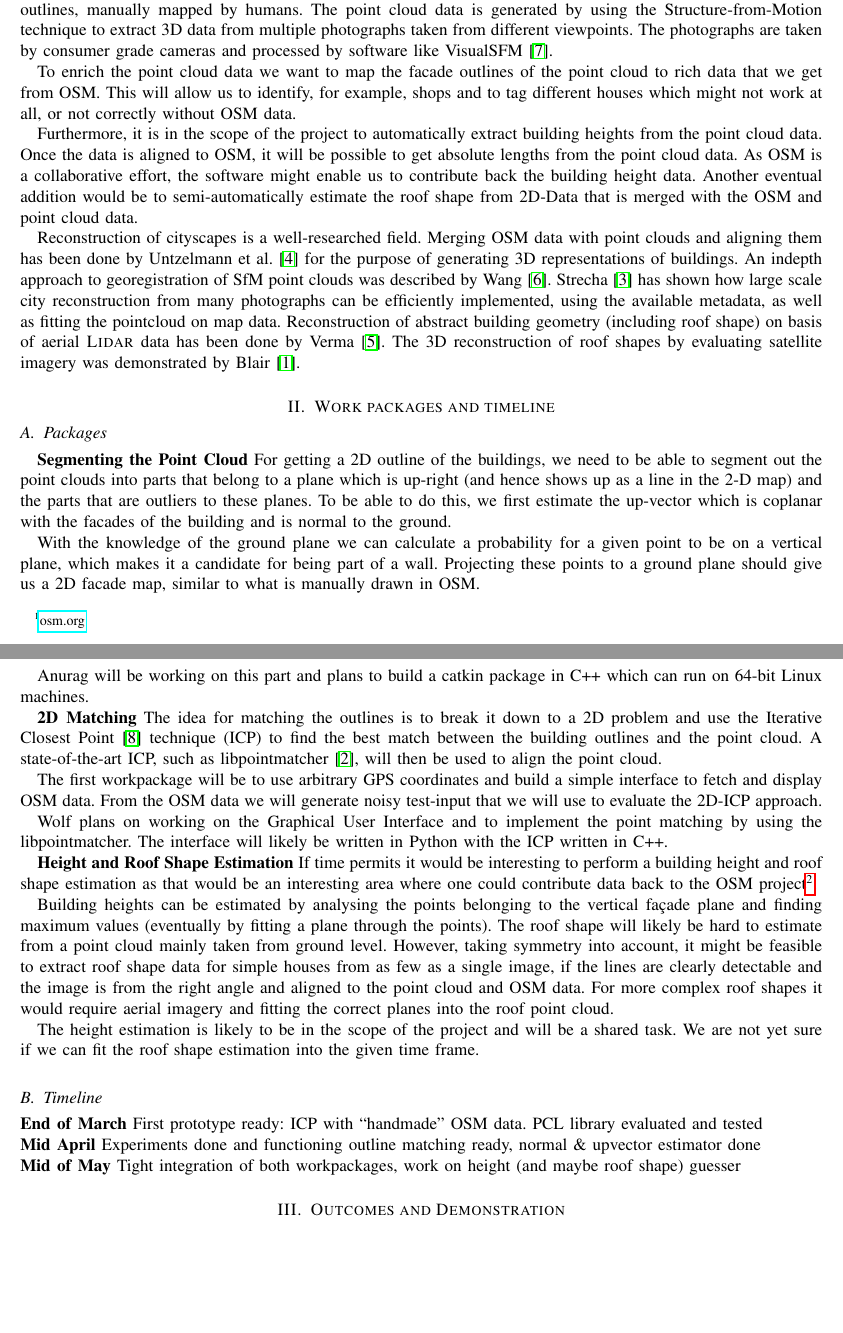
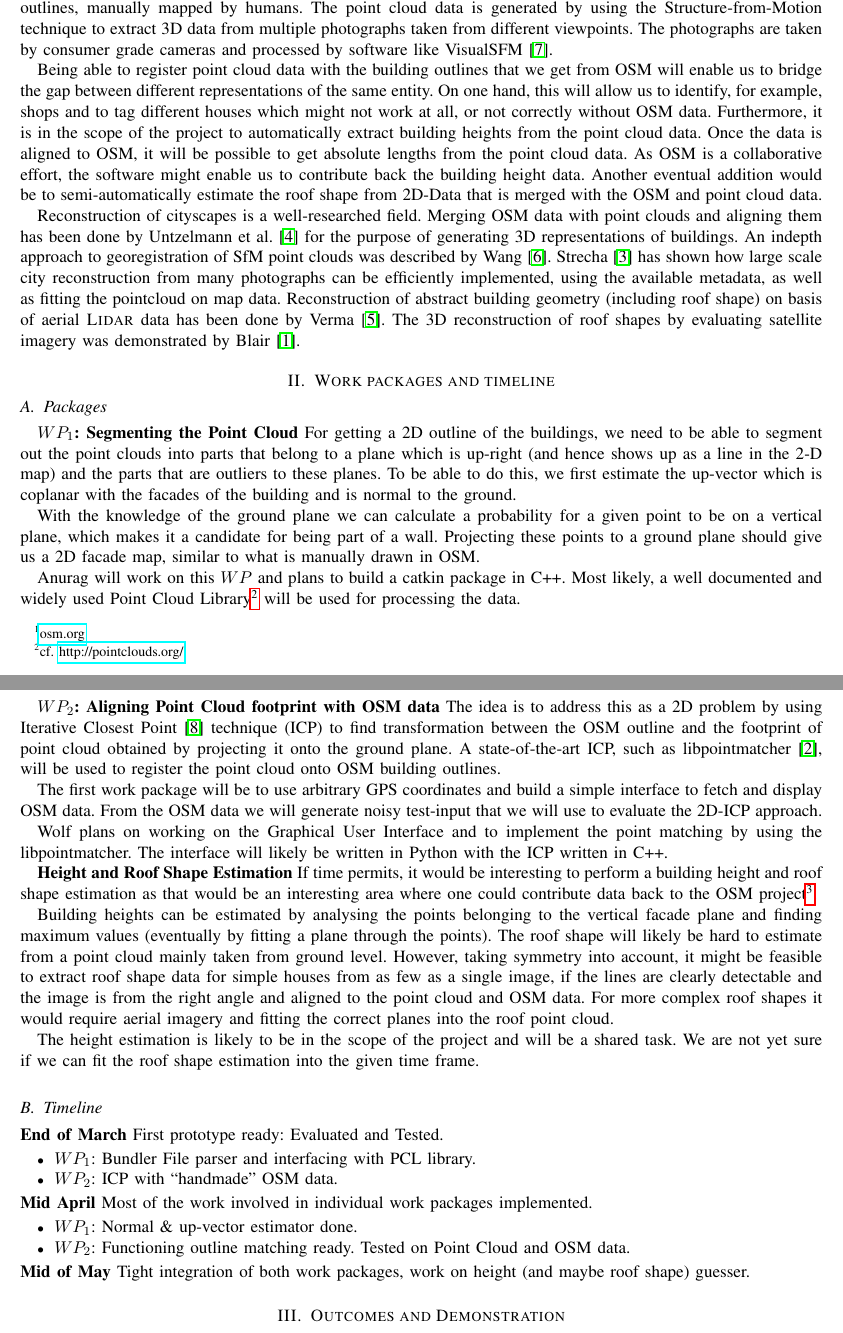
Before and after one commit to vanurag/OSM_PC_Mapping, a LaTeX paper (proposal/proposal.tex): two parts of pages 1 and 2 of 2, joined at a grey line, cut so that both start at the same text, the shorter picture padded with empty space. Compiled offline with pdfLaTeX.

Commit message:
petty changes

```diff
--- a/proposal/proposal.tex
+++ b/proposal/proposal.tex
@@ -13,7 +13,7 @@
 \DeclareCaptionFont{blue}{\color{LightSteelBlue3}}
 \newcommand{\foo}{\color{LightSteelBlue3}\makebox[0pt]{\textbullet}\hskip-0.5pt\vrule width 1pt\hspace{\labelsep}}
 % Enter the project title and your project supervisor here
-\newcommand{\ProjectTitle}{Mapping point clouds to OSM Building Outlines}
+\newcommand{\ProjectTitle}{Registering Point Clouds to OSM Building Outlines}
 \newcommand{\ProjectSupervisor}{Torsten Sattler}
 \newcommand{\DateOfReport}{March 6, 2015}
 
@@ -50,16 +50,14 @@
 The project aims to map point cloud data of outdoor city environments to \textit{OpenStreetMap}\footnote{\url{osm.org}} (OSM) building outlines, manually mapped by humans.
 The point cloud data is generated by using the Structure-from-Motion technique to extract 3D data from multiple photographs taken from different viewpoints. The photographs are taken by consumer grade cameras and processed by software like VisualSFM~\cite{wu2011visualsfm}.
 
-To enrich the point cloud data we want to map the facade outlines of the point cloud to rich data that we get from OSM. This will allow us to identify, for example, shops and to tag different houses which might not work at all, or not correctly without OSM data.
-
-Furthermore, it is in the scope of the project to automatically extract building heights from the point cloud data. Once the data is aligned to OSM, it will be possible to get absolute lengths from the point cloud data. As OSM is a collaborative effort, the software might enable us to contribute back the building height data. Another eventual addition would be to semi-automatically estimate the roof shape from 2D-Data that is merged with the OSM and point cloud data.
+Being able to register point cloud data with the building outlines that we get from OSM will enable us to bridge the gap between different representations of the same entity. On one hand, this will allow us to identify, for example, shops and to tag different houses which might not work at all, or not correctly without OSM data. Furthermore, it is in the scope of the project to automatically extract building heights from the point cloud data. Once the data is aligned to OSM, it will be possible to get absolute lengths from the point cloud data. As OSM is a collaborative effort, the software might enable us to contribute back the building height data. Another eventual addition would be to semi-automatically estimate the roof shape from 2D-Data that is merged with the OSM and point cloud data.
 
 Reconstruction of cityscapes is a well-researched field. Merging OSM data with point clouds and aligning them has been done by Untzelmann et al. \cite{6755957} for the purpose of generating 3D representations of buildings. An indepth approach to georegistration of SfM point clouds was described by Wang~\cite{wang2013accurate}. Strecha~\cite{EPFL-CONF-148247} has shown how large scale city reconstruction from many photographs can be efficiently implemented, using the available metadata, as well as fitting the pointcloud on map data.
 Reconstruction of abstract building geometry (including roof shape) on basis of aerial \textsc{Lidar} data has been done by Verma~\cite{verma20063d}. The 3D reconstruction of roof shapes by evaluating satellite imagery was demonstrated by Blair~\cite{blair2012towards}.
 
 \section{Work packages and timeline}
 \subsection{Packages}
-\textbf{Segmenting the Point Cloud}
+\textbf{$WP_1$: Segmenting the Point Cloud}
 For getting a 2D outline of the buildings, we need to be able to segment out the point clouds into parts that belong to a plane which is up-right (and hence shows up as a line in the 2-D map) and the parts that are outliers to these planes.
 To be able to do this, we first estimate the up-vector which is coplanar with the facades of the building and is normal to the ground. %The data we will be working upon, mostly includes pictures taken from ground level. So, the smallest eigenvector of the covariance matrix generated from the camera positions should be vertical to the ground and a reasonable approximation for the up-right vector. Even in the cases where we might not have a fully flat ground, one could break it down into piece-wise flat areas and estimate up-right vectors at each of these regions. \\
 
@@ -69,29 +67,38 @@ To be able to do this, we first estimate the up-vector which is coplanar with th
 
 With the knowledge of the ground plane we can calculate a probability for a given point to be on a vertical plane, which makes it a candidate for being part of a wall. Projecting these points to a ground plane should give us a 2D facade map, similar to what is manually drawn in OSM.
 
-Anurag will be working on this part and plans to build a catkin package in C++ which can run on 64-bit Linux machines.
+Anurag will work on this $WP$ and plans to build a catkin package in C++. Most likely, a well documented and widely used Point Cloud Library\footnote{cf. \url{http://pointclouds.org/}} will be used for processing the data.
 
-\textbf{2D Matching}
-The idea for matching the outlines is to break it down to a 2D problem and use the Iterative Closest Point~\cite{icp} technique (ICP) to find the best match between the building outlines and the point cloud. %For that, a subset of the point cloud where all points are removed that are unlikely to belong to the facade are removed (i.e. points at the ground level).
-A state-of-the-art ICP, such as libpointmatcher~\cite{Pomerleau12comp}, will then be used to align the point cloud.
+\textbf{$WP_2$: Aligning Point Cloud footprint with OSM data}
+The idea is to address this as a 2D problem by using Iterative Closest Point~\cite{icp} technique (ICP) to find transformation between the OSM outline and the footprint of point cloud obtained by projecting it onto the ground plane.
+%The idea for matching the outlines is to break it down to a 2D problem and use the Iterative Closest Point~\cite{icp} technique (ICP) to find the best match between the building outlines and the point cloud. For that, a subset of the point cloud where all points are removed that are unlikely to belong to the facade are removed (i.e. points at the ground level).
+A state-of-the-art ICP, such as libpointmatcher~\cite{Pomerleau12comp}, will be used to register the point cloud onto OSM building outlines.
 %Investigations will be made on how well the complexity of OSM data can be reduced i.e., by removing holes and separations between buildings.
 
-The first workpackage will be to use arbitrary GPS coordinates and build a simple interface to fetch and display OSM data. From the OSM data we will generate noisy test-input that we will use to evaluate the 2D-ICP approach.
+The first work package will be to use arbitrary GPS coordinates and build a simple interface to fetch and display OSM data. From the OSM data we will generate noisy test-input that we will use to evaluate the 2D-ICP approach.
 
 Wolf plans on working on the Graphical User Interface and to implement the point matching by using the libpointmatcher. The interface will likely be written in Python with the ICP written in C++.
 
 \textbf{Height and Roof Shape Estimation}
-If time permits it would be interesting to perform a building height and roof shape estimation as that would be an interesting area where one could contribute data back to the OSM project\footnote{cf. \url{http://osmbuildings.org/}}.
+If time permits, it would be interesting to perform a building height and roof shape estimation as that would be an interesting area where one could contribute data back to the OSM project\footnote{cf. \url{http://osmbuildings.org/}}.
 
-Building heights can be estimated by analysing the points belonging to the vertical façade plane and finding maximum values (eventually by fitting a plane through the points).
+Building heights can be estimated by analysing the points belonging to the vertical facade plane and finding maximum values (eventually by fitting a plane through the points).
 The roof shape will likely be hard to estimate from a point cloud mainly taken from ground level. However, taking symmetry into account, it might be feasible to extract roof shape data for simple houses from as few as a single image, if the lines are clearly detectable and the image is from the right angle and aligned to the point cloud and OSM data. For more complex roof shapes it would require aerial imagery and fitting the correct planes into the roof point cloud.
 
 The height estimation is likely to be in the scope of the project and will be a shared task. We are not yet sure if we can fit the roof shape estimation into the given time frame.
 
 \subsection{Timeline}
 \noindent
-\textbf{End of March} First prototype ready: ICP with ``handmade'' OSM data. PCL library evaluated and tested\\
-\textbf{Mid April} Experiments done and functioning outline matching ready, normal \& upvector estimator done\\
-\textbf{Mid of May} Tight integration of both workpackages, work on height (and maybe roof shape) guesser
+\textbf{End of March} First prototype ready: Evaluated and Tested.
+\begin{itemize}
+\item $WP_1$: Bundler File parser and interfacing with PCL library.
+\item $WP_2$: ICP with ``handmade'' OSM data.
+\end{itemize}
+\textbf{Mid April} Most of the work involved in individual work packages implemented.
+\begin{itemize}
+\item $WP_1$: Normal \& up-vector estimator done.
+\item $WP_2$: Functioning outline matching ready. Tested on Point Cloud and OSM data.
+\end{itemize}
+\textbf{Mid of May} Tight integration of both work packages, work on height (and maybe roof shape) guesser.
 \section{Outcomes and Demonstration}
 
```
Also changed, not shown: proposal/proposal.pdf, proposal/proposal.tex (4 more changed lines).
